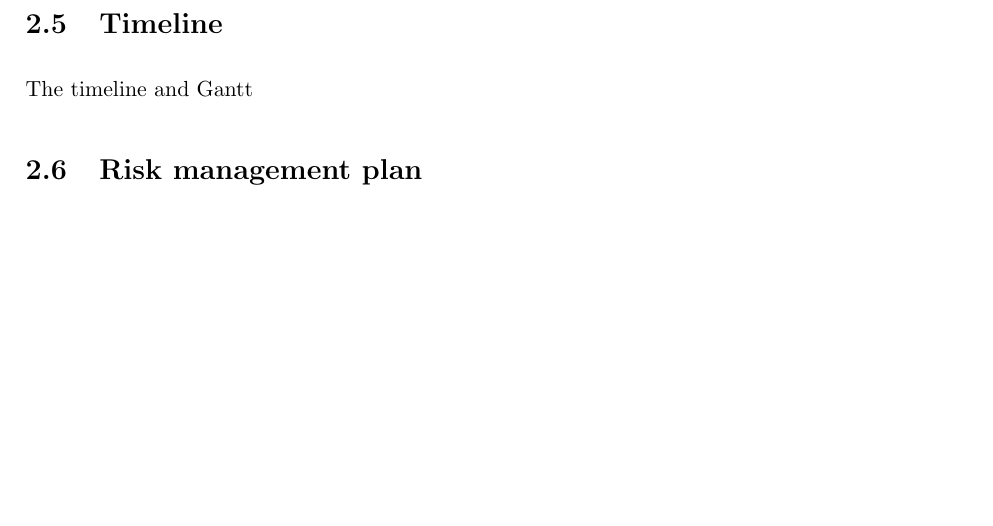
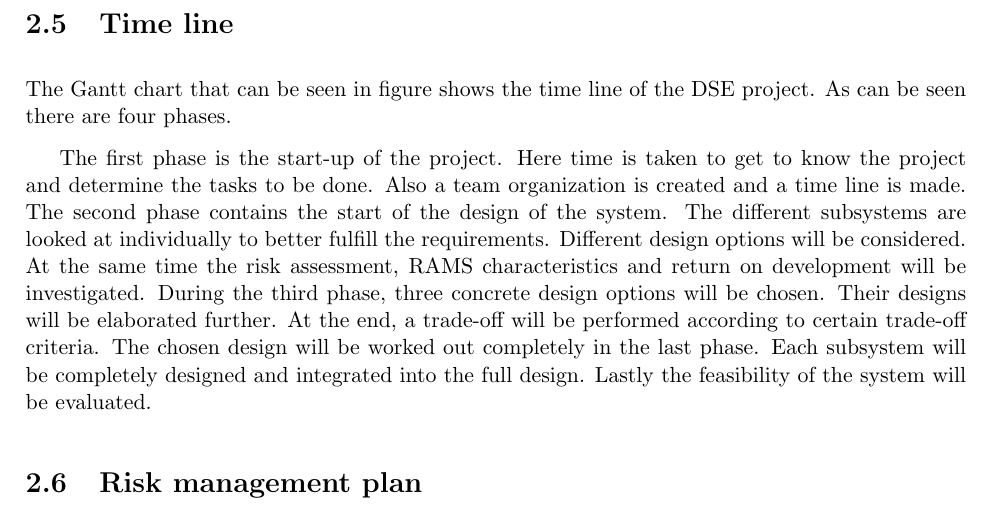
Before and after one commit to thewisenerd/laser-swarm, a LaTeX thesis (report/compiledProjectPlan.tex, which reads report/chapters/dsePPTimeline.tex): part of page 13 of 17, cut at the place of the change, the shorter picture padded with empty space. Compiled offline with pdfLaTeX.

Commit message:
git-svn-id: svn://localhost/tmp/testgc/trunk@73 230b2fa6-915b-415b-b5c9-3ad8ff460498

```diff
--- a/report/chapters/dsePPTimeline.tex
+++ b/report/chapters/dsePPTimeline.tex
@@ -1,3 +1,15 @@
-\section{Timeline}
+\section{Time line}
 \label{dsePPTimeline}
-The timeline and Gantt
+The Gantt chart that can be seen in figure %\ref{fig:APPGantt}
+shows the time line of the DSE project.
+As can be seen there are four phases.
+
+The first phase is the start-up of the project. Here time is taken to get to know the project and
+determine the tasks to be done. Also a team organization is created and a time line is made.
+The second phase contains the start of the design of the system. The different subsystems are looked
+at individually to better fulfill the requirements. Different design options will be considered.
+At the same time the risk assessment, RAMS characteristics and return on development will be investigated.
+During the third phase, three concrete design options will be chosen. Their designs will be elaborated further.
+At the end, a trade-off will be performed according to certain trade-off criteria.
+The chosen design will be worked out completely in the last phase. Each subsystem will be completely designed
+and integrated into the full design. Lastly the feasibility of the system will be evaluated.
```
Also changed, not shown: 4 other files.
